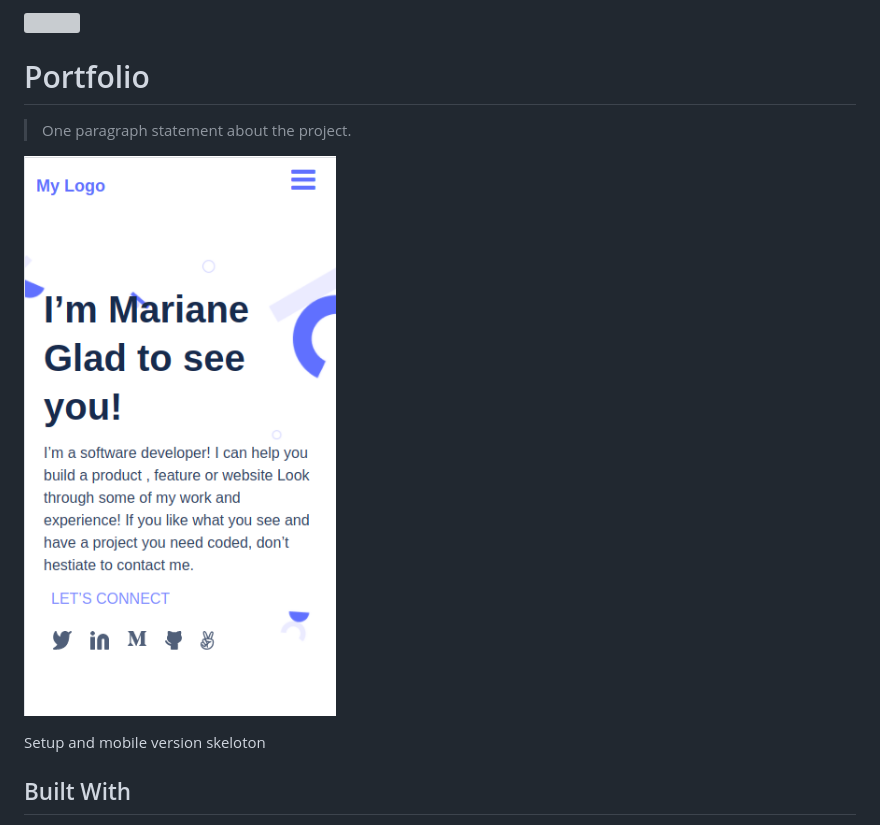
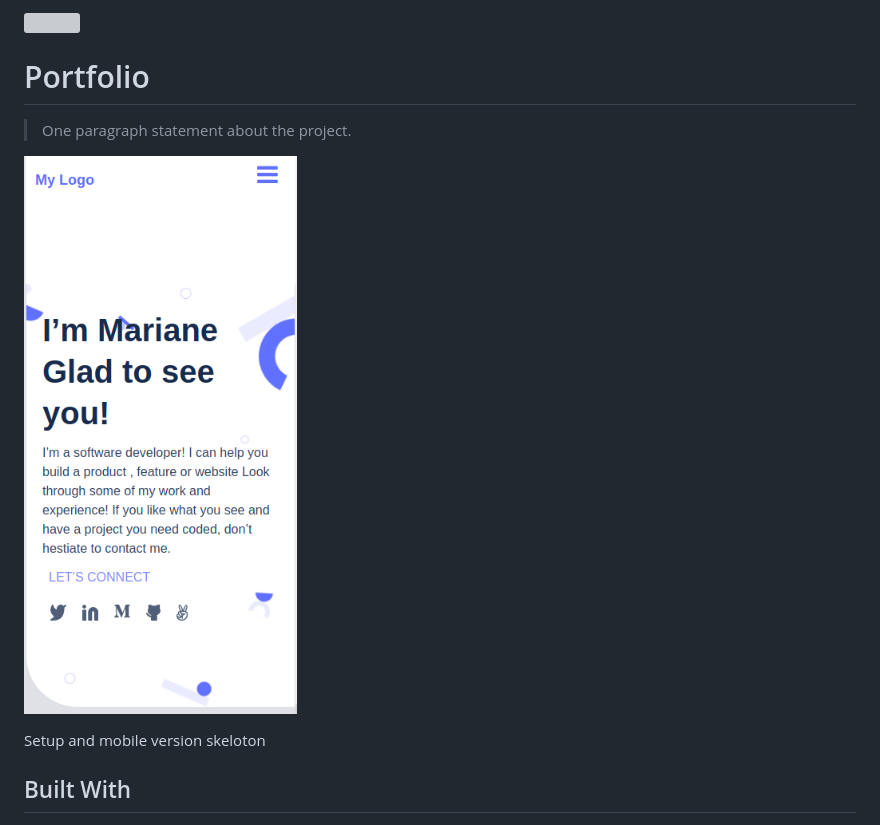
Before and after one commit to LionRouge1/PS_PR, a Markdown page: README.md, the part around the change printed below. Drawn GitHub-style; pictures changed too: images/Screenshot_portfolio.png (deleted), images/Screenshot_ps_pr.png (added); grey boxes are pictures that could not be loaded.

```diff
--- a/README.md
+++ b/README.md
@@ -4,7 +4,7 @@
 
 > One paragraph statement about the project.
 
-![screenshot](images/Screenshot_portfolio.png)
+![screenshot](images/Screenshot_ps_pr.png)
 
 Setup and mobile version skeloton
 
```
Also changed, not shown: other parts of README.md (+1 -1 lines), 2 other files.
